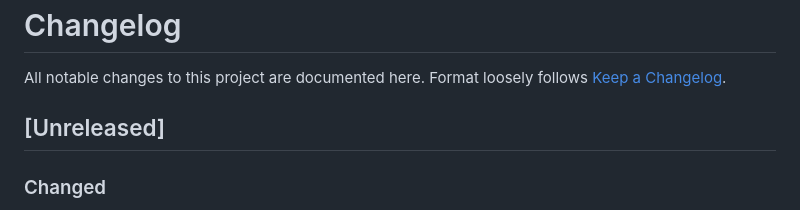
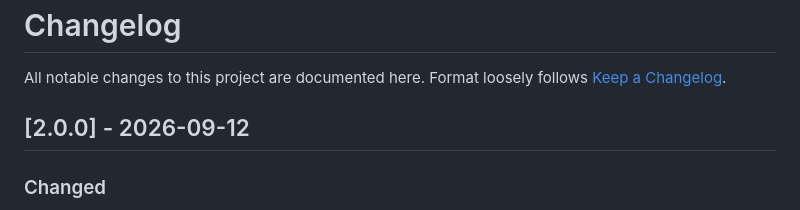
Before and after one commit to BenJule/sddm-authelia-passkey, a Markdown page: CHANGELOG.md, the part around the change. Drawn GitHub-style.

Commit message:
docs: close v2.0.0 changelog

```diff
--- a/CHANGELOG.md
+++ b/CHANGELOG.md
@@ -3,7 +3,7 @@
 All notable changes to this project are documented here. Format loosely
 follows [Keep a Changelog](https://keepachangelog.com/).
 
-## [Unreleased]
+## [2.0.0] - 2026-09-12
 
 ### Changed
 - Native Theme is now the **recommended** deployment mode for new
```
